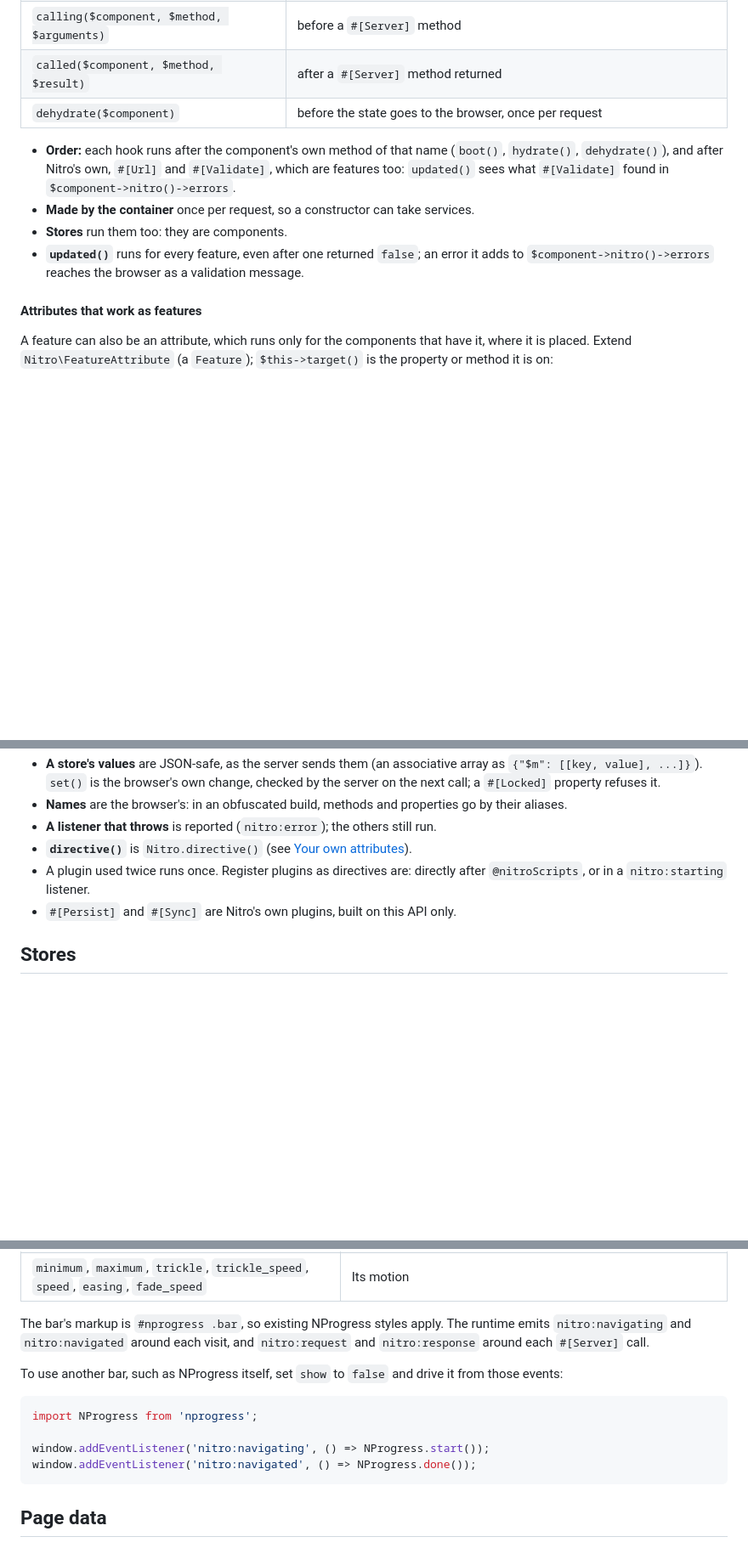
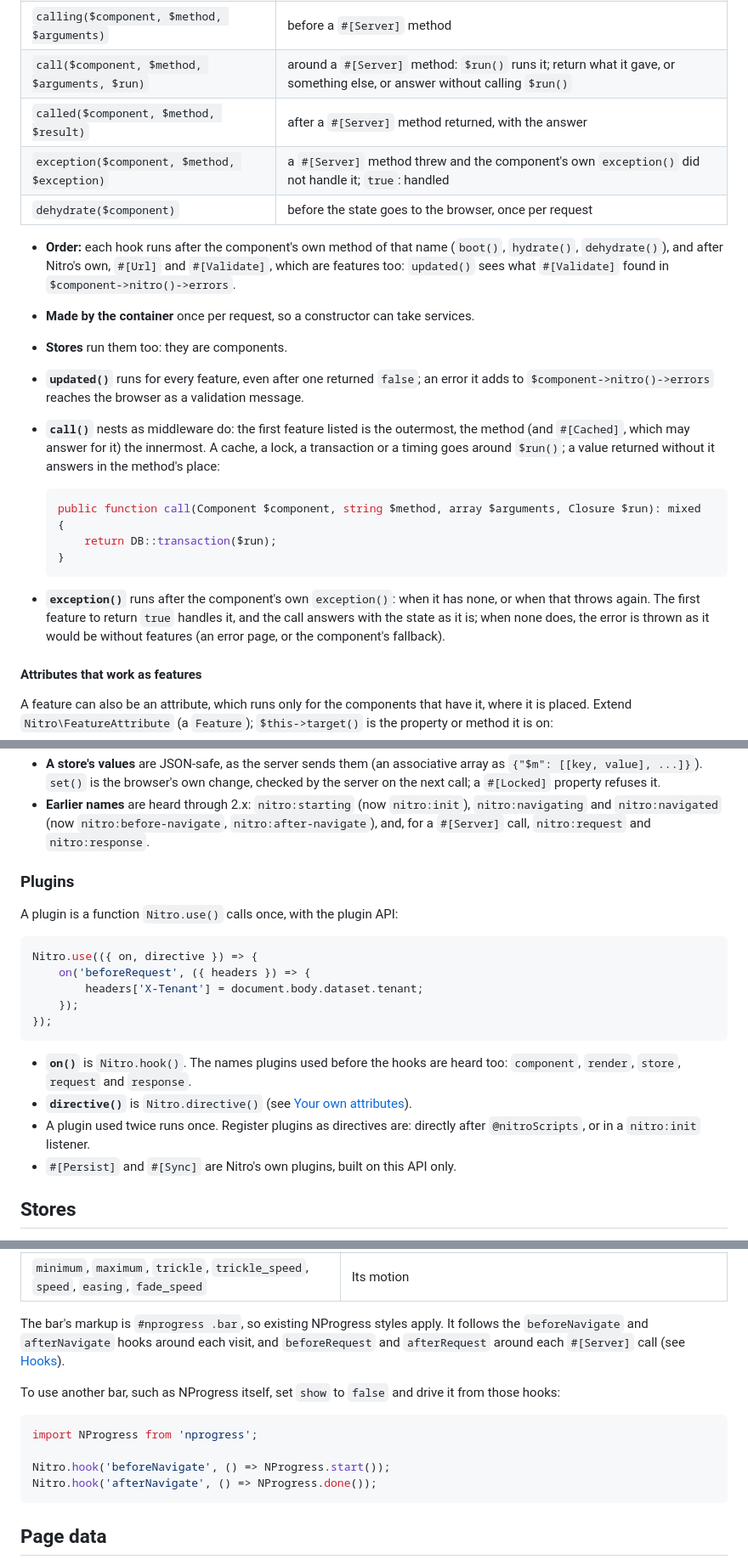
Before and after one commit to nitroframework/nitro, a Markdown page: REFERENCE.md, 3 parts joined by grey strips. Shown at 85% size. Drawn GitHub-style; blank space fills up the shorter version.

````diff
--- a/REFERENCE.md
+++ b/REFERENCE.md
@@ -406,7 +410,9 @@ class AuditCalls extends Feature
 | `hydrate($component)` | a `#[Server]` call, once the state is restored |
 | `updated($component, $changed)` | a `#[Server]` call, once the browser's changes are set; `false` keeps the method from running |
 | `calling($component, $method, $arguments)` | before a `#[Server]` method |
-| `called($component, $method, $result)` | after a `#[Server]` method returned |
+| `call($component, $method, $arguments, $run)` | around a `#[Server]` method: `$run()` runs it; return what it gave, or something else, or answer without calling `$run()` |
+| `called($component, $method, $result)` | after a `#[Server]` method returned, with the answer |
+| `exception($component, $method, $exception)` | a `#[Server]` method threw and the component's own `exception()` did not handle it; `true`: handled |
 | `dehydrate($component)` | before the state goes to the browser, once per request |
 
 - **Order:** each hook runs after the component's own method of that name (`boot()`, `hydrate()`,
@@ -416,6 +422,20 @@ class AuditCalls extends Feature
 - **Stores** run them too: they are components.
 - **`updated()`** runs for every feature, even after one returned `false`; an error it adds to
   `$component->nitro()->errors` reaches the browser as a validation message.
+- **`call()`** nests as middleware do: the first feature listed is the outermost, the method (and
+  `#[Cached]`, which may answer for it) the innermost. A cache, a lock, a transaction or a timing
+  goes around `$run()`; a value returned without it answers in the method's place:
+
+  ```php
+  public function call(Component $component, string $method, array $arguments, Closure $run): mixed
+  {
+      return DB::transaction($run);
+  }
+  ```
+- **`exception()`** runs after the component's own `exception()`: when it has none, or when that
+  throws again. The first feature to return `true` handles it, and the call answers with the state
+  as it is; when none does, the error is thrown as it would be without features (an error page, or
+  the component's fallback).
 
 #### Attributes that work as features
 
@@ -653,11 +688,27 @@ Nitro.use(({ on, directive }) => {
 - **A store's values** are JSON-safe, as the server sends them (an associative array as
   `{"$m": [[key, value], ...]}`). `set()` is the browser's own change, checked by the server on the
   next call; a `#[Locked]` property refuses it.
-- **Names** are the browser's: in an obfuscated build, methods and properties go by their aliases.
-- **A listener that throws** is reported (`nitro:error`); the others still run.
+- **Earlier names** are heard through 2.x: `nitro:starting` (now `nitro:init`), `nitro:navigating`
+  and `nitro:navigated` (now `nitro:before-navigate`, `nitro:after-navigate`), and, for a
+  `#[Server]` call, `nitro:request` and `nitro:response`.
+
+### Plugins
+
+A plugin is a function `Nitro.use()` calls once, with the plugin API:
+
+```js
+Nitro.use(({ on, directive }) => {
+    on('beforeRequest', ({ headers }) => {
+        headers['X-Tenant'] = document.body.dataset.tenant;
+    });
+});
+```
+
+- **`on()`** is `Nitro.hook()`. The names plugins used before the hooks are heard too:
+  `component`, `render`, `store`, `request` and `response`.
 - **`directive()`** is `Nitro.directive()` (see [Your own attributes](#your-own-attributes)).
 - A plugin used twice runs once. Register plugins as directives are: directly after
-  `@nitroScripts`, or in a `nitro:starting` listener.
+  `@nitroScripts`, or in a `nitro:init` listener.
 - `#[Persist]` and `#[Sync]` are Nitro's own plugins, built on this API only.
 
 ## Stores
@@ -994,17 +1045,17 @@ A progress bar runs at the top of the window during a visit. Publish its configu
 | `minimum_duration` | Once shown, it runs at least this long (ms, 250 by default), so a fast visit is seen to complete rather than flash |
 | `minimum`, `maximum`, `trickle`, `trickle_speed`, `speed`, `easing`, `fade_speed` | Its motion |
 
-The bar's markup is `#nprogress .bar`, so existing NProgress styles apply. The runtime emits
-`nitro:navigating` and `nitro:navigated` around each visit, and `nitro:request` and
-`nitro:response` around each `#[Server]` call.
-
-To use another bar, such as NProgress itself, set `show` to `false` and drive it from those events:
+The bar's markup is `#nprogress .bar`, so existing NProgress styles apply. It follows the
+`beforeNavigate` and `afterNavigate` hooks around each visit, and `beforeRequest` and
+`afterRequest` around each `#[Server]` call (see [Hooks](#hooks)).
+
+To use another bar, such as NProgress itself, set `show` to `false` and drive it from those hooks:
 
 ```js
 import NProgress from 'nprogress';
 
-window.addEventListener('nitro:navigating', () => NProgress.start());
-window.addEventListener('nitro:navigated', () => NProgress.done());
+Nitro.hook('beforeNavigate', () => NProgress.start());
+Nitro.hook('afterNavigate', () => NProgress.done());
 ```
 
 ## Page data
````
Also changed, not shown: other parts of REFERENCE.md (+47 -27 lines).
